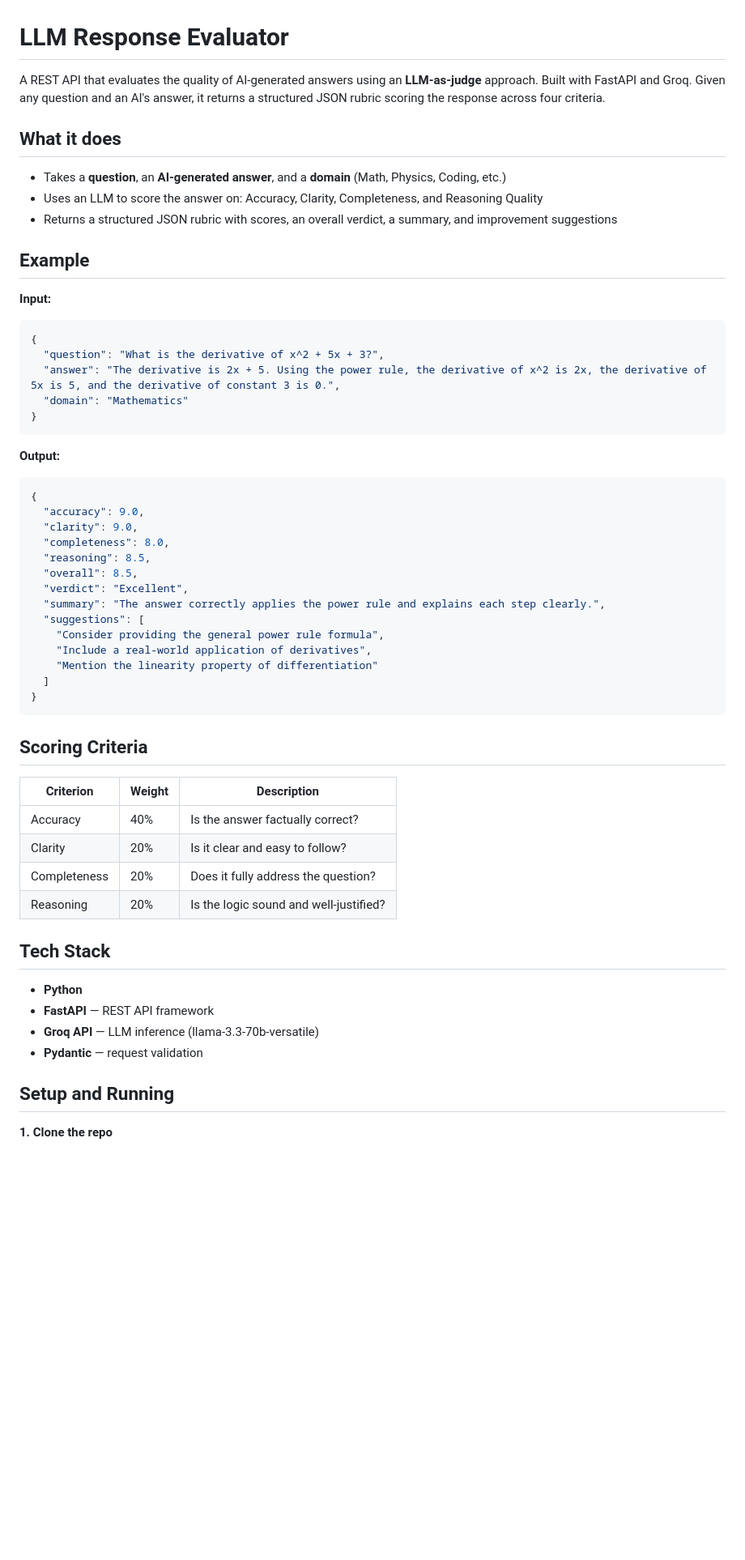
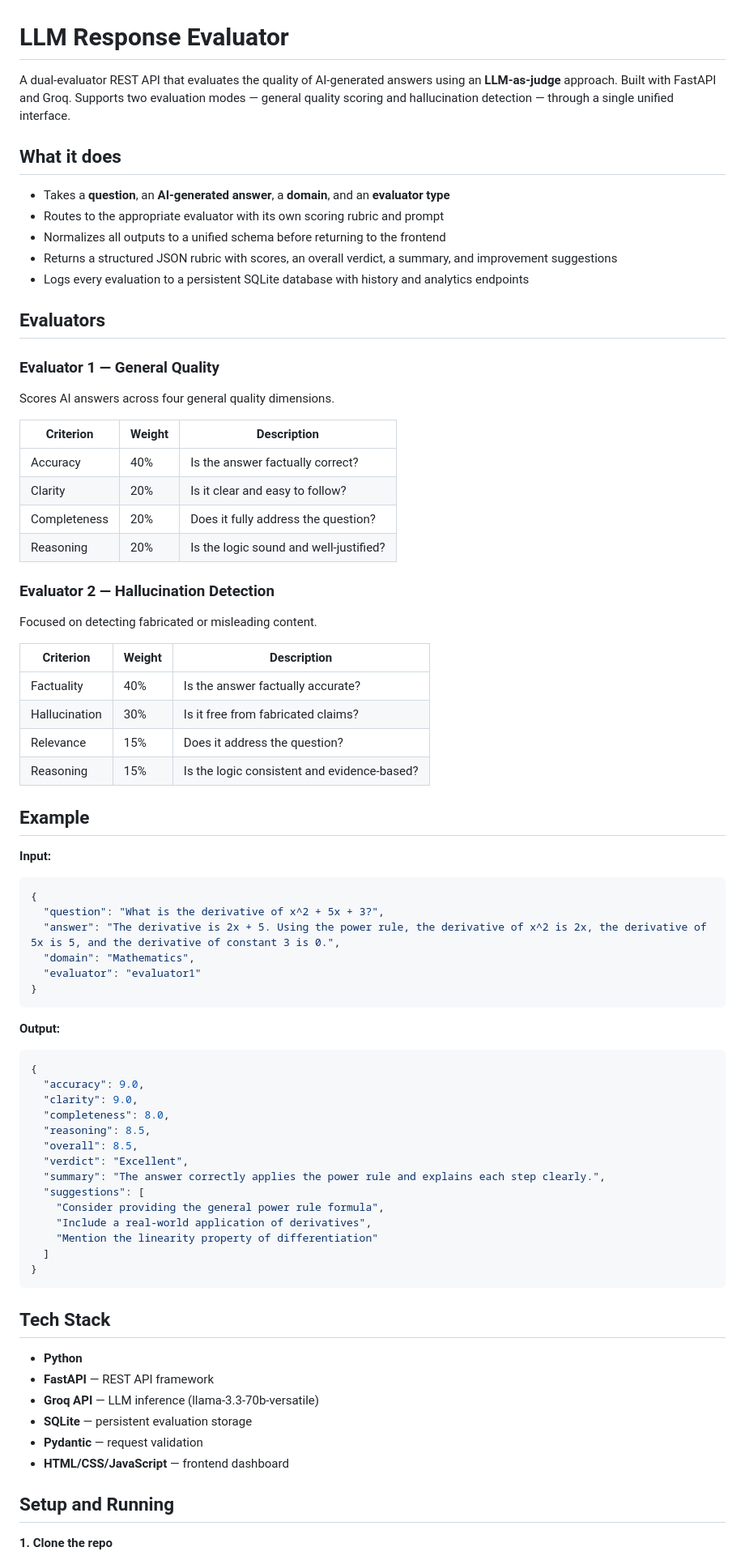
Before and after one commit to kashishrai12/llm-evaluator, a Markdown page: README.md, the part around one of its changes. Shown at 81% size. GitHub-like rendering; blank space fills up the shorter version.

````diff
--- a/README.md
+++ b/README.md
@@ -1,25 +1,54 @@
 # LLM Response Evaluator
 
-A REST API that evaluates the quality of AI-generated answers using an **LLM-as-judge** approach. Built with FastAPI and Groq. Given any question and an AI's answer, it returns a structured JSON rubric scoring the response across four criteria.
+A dual-evaluator REST API that evaluates the quality of AI-generated answers using an **LLM-as-judge** approach. Built with FastAPI and Groq. Supports two evaluation modes — general quality scoring and hallucination detection — through a single unified interface.
 
 ## What it does
 
-- Takes a **question**, an **AI-generated answer**, and a **domain** (Math, Physics, Coding, etc.)
-- Uses an LLM to score the answer on: Accuracy, Clarity, Completeness, and Reasoning Quality
+- Takes a **question**, an **AI-generated answer**, a **domain**, and an **evaluator type**
+- Routes to the appropriate evaluator with its own scoring rubric and prompt
+- Normalizes all outputs to a unified schema before returning to the frontend
 - Returns a structured JSON rubric with scores, an overall verdict, a summary, and improvement suggestions
+- Logs every evaluation to a persistent SQLite database with history and analytics endpoints
+
+## Evaluators
+
+### Evaluator 1 — General Quality
+
+Scores AI answers across four general quality dimensions.
+
+|Criterion   |Weight|Description                           |
+|------------|------|--------------------------------------|
+|Accuracy    |40%   |Is the answer factually correct?      |
+|Clarity     |20%   |Is it clear and easy to follow?       |
+|Completeness|20%   |Does it fully address the question?   |
+|Reasoning   |20%   |Is the logic sound and well-justified?|
+
+### Evaluator 2 — Hallucination Detection
+
+Focused on detecting fabricated or misleading content.
+
+|Criterion    |Weight|Description                                |
+|-------------|------|-------------------------------------------|
+|Factuality   |40%   |Is the answer factually accurate?          |
+|Hallucination|30%   |Is it free from fabricated claims?         |
+|Relevance    |15%   |Does it address the question?              |
+|Reasoning    |15%   |Is the logic consistent and evidence-based?|
 
 ## Example
 
 **Input:**
+
 ```json
 {
   "question": "What is the derivative of x^2 + 5x + 3?",
   "answer": "The derivative is 2x + 5. Using the power rule, the derivative of x^2 is 2x, the derivative of 5x is 5, and the derivative of constant 3 is 0.",
-  "domain": "Mathematics"
+  "domain": "Mathematics",
+  "evaluator": "evaluator1"
 }
 ```
 
 **Output:**
+
 ```json
 {
   "accuracy": 9.0,
@@ -37,21 +66,14 @@ A REST API that evaluates the quality of AI-generated answers using an **LLM-as-
 }
 ```
 
-## Scoring Criteria
-
-| Criterion | Weight | Description |
-|---|---|---|
-| Accuracy | 40% | Is the answer factually correct? |
-| Clarity | 20% | Is it clear and easy to follow? |
-| Completeness | 20% | Does it fully address the question? |
-| Reasoning | 20% | Is the logic sound and well-justified? |
-
 ## Tech Stack
 
 - **Python**
 - **FastAPI** — REST API framework
 - **Groq API** — LLM inference (llama-3.3-70b-versatile)
+- **SQLite** — persistent evaluation storage
 - **Pydantic** — request validation
+- **HTML/CSS/JavaScript** — frontend dashboard
 
 ## Setup and Running
 
````
Also changed, not shown: other parts of README.md (+49 -19 lines).
